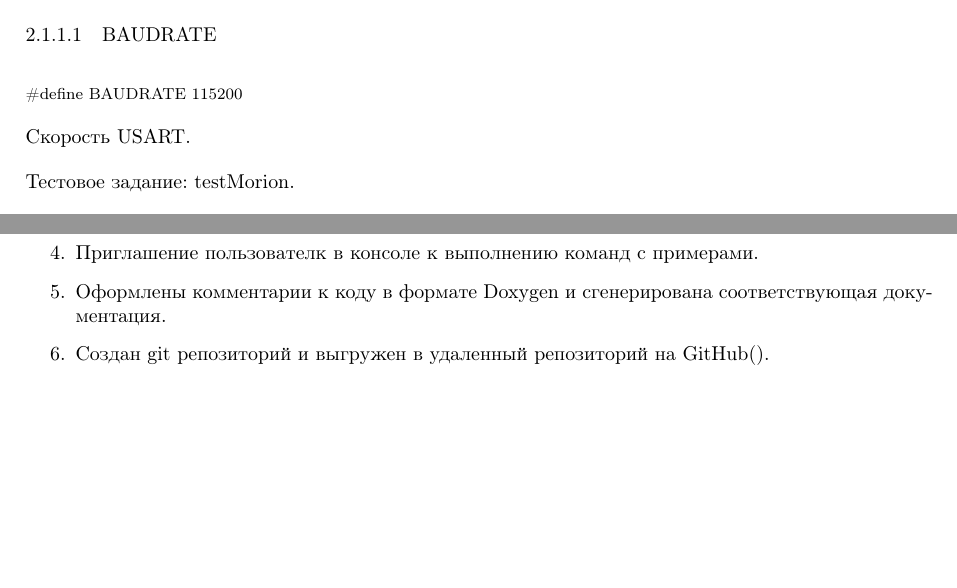
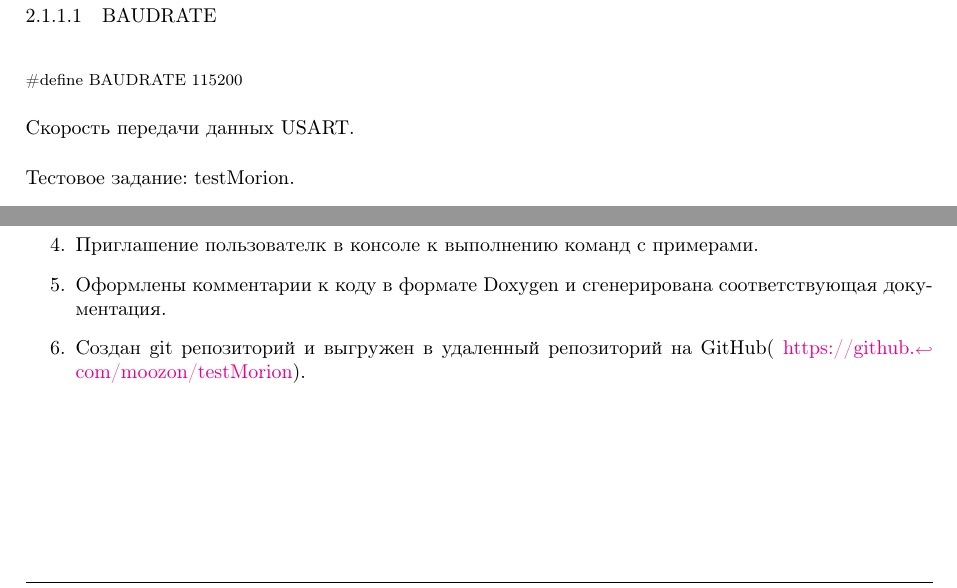
Before and after one commit to moozon/testMorion, a LaTeX book (doc/latex/refman.tex, which reads doc/latex/main_8c.tex): two parts of page 9 of 20 before the commit and two parts of page 9 of 22 after it, joined at a grey line, cut so that both start at the same text, the shorter picture padded with empty space. Compiled offline with pdfLaTeX.

Commit message:
Correcting documentation

```diff
--- a/doc/latex/main_8c.tex
+++ b/doc/latex/main_8c.tex
@@ -119,7 +119,7 @@ int \mbox{\hyperlink{main_8c_a3380e5e9a4c8096af96336fea3f92b1b}{TIM\+\_\+\+Pulse
 
 
 
-Скорость USART.
+Скорость передачи данных USART.
 
 Тестовое задание\+: test\+Morion. \begin{DoxyVersion}{Версия}
 1.\+0.\+0
@@ -141,7 +141,7 @@ int \mbox{\hyperlink{main_8c_a3380e5e9a4c8096af96336fea3f92b1b}{TIM\+\_\+\+Pulse
 \item Команда \char`\"{}\+Stop\char`\"{} -\/ Вводит МК в режим зависания и через 10 сек. срабатывает таймер Watchdog(\+IWDG) и МК перезагружается.
 \item Приглашение пользователк в консоле к выполнению команд с примерами.
 \item Оформлены комментарии к коду в формате Doxygen и сгенерирована соответствующая документация.
-\item Создан git репозиторий и выгружен в удаленный репозиторий на Git\+Hub().
+\item Создан git репозиторий и выгружен в удаленный репозиторий на Git\+Hub(\href{https://github.com/moozon/testMorion}{\texttt{ https\+://github.\+com/moozon/test\+Morion}}).
 \end{DoxyEnumerate}\mbox{\Hypertarget{main_8c_af281425e62298bac2df0fbe8690a4844}\label{main_8c_af281425e62298bac2df0fbe8690a4844}}
 \index{main.c@{main.c}!PERIOD@{PERIOD}}
 \index{PERIOD@{PERIOD}!main.c@{main.c}}
```
Also changed, not shown: doc/latex/main_8c.tex (2 more changed lines), 12 other files.
